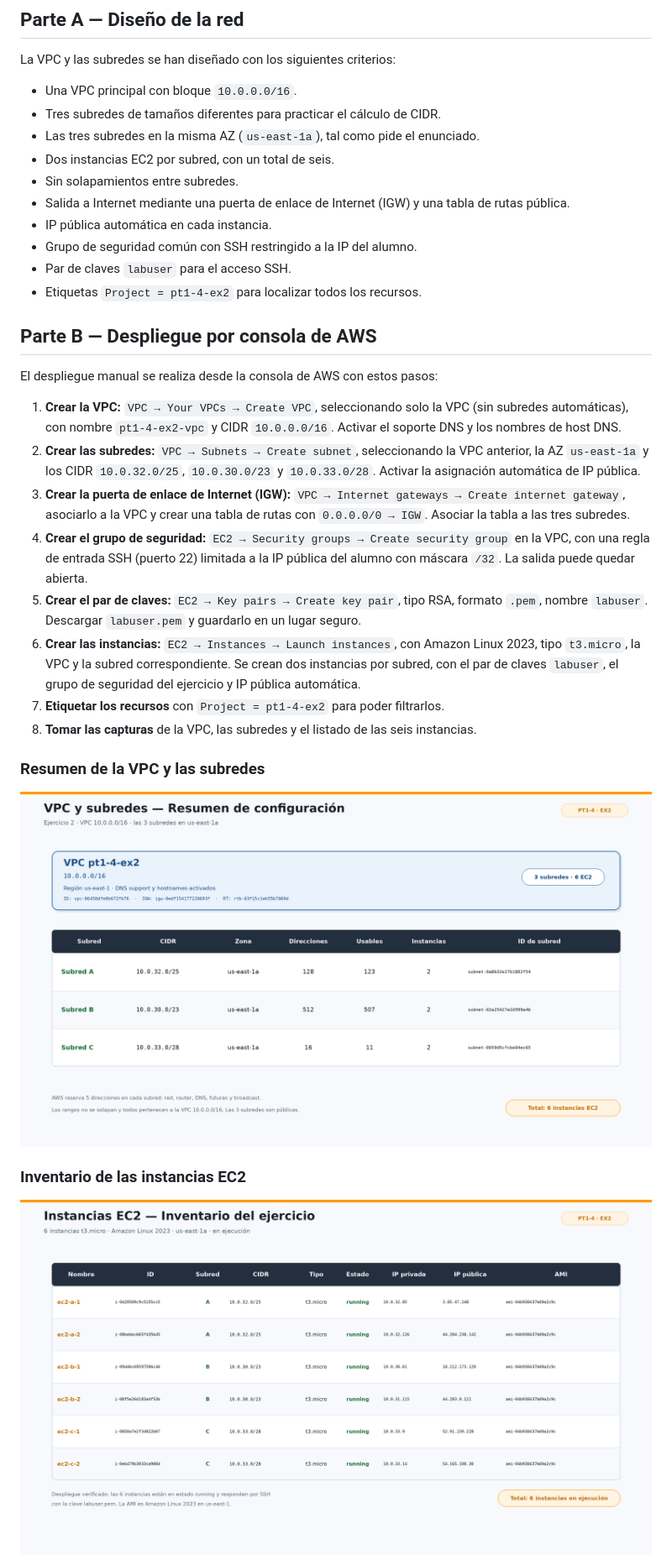
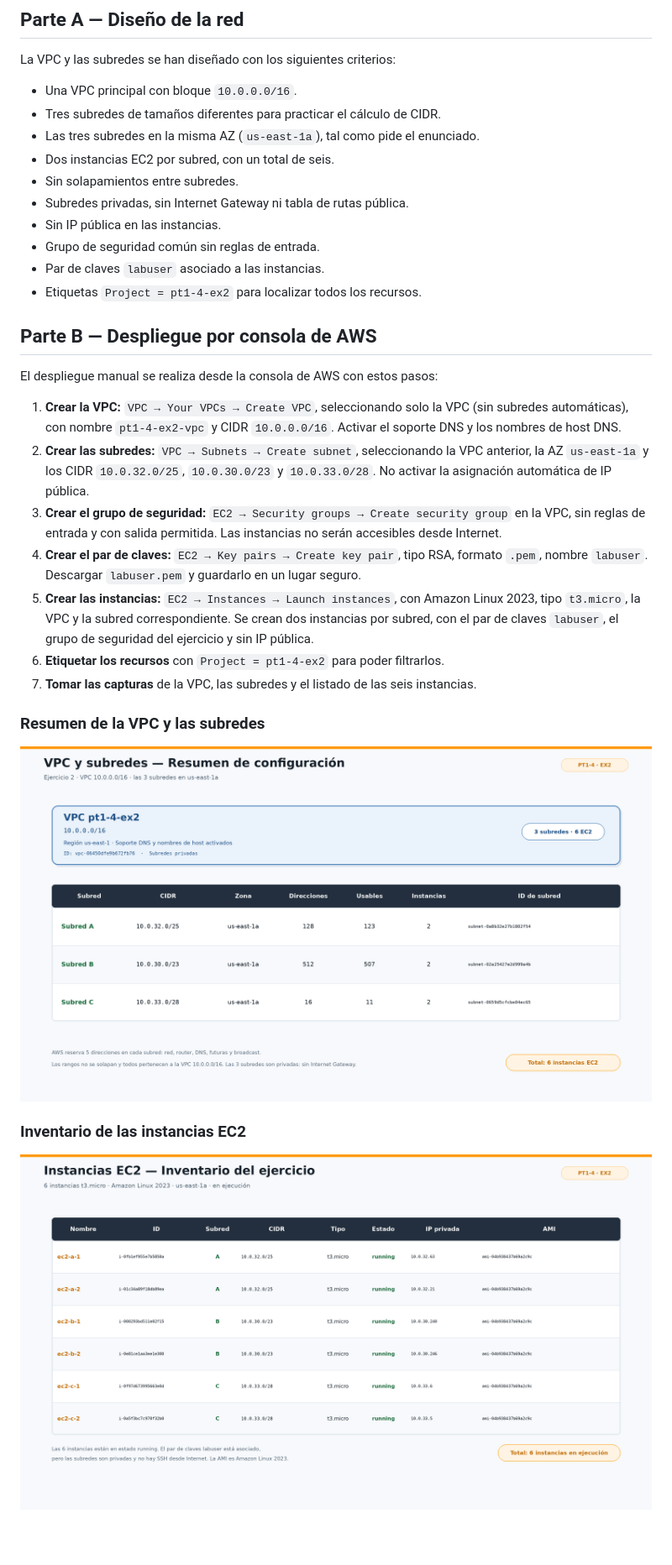
Before and after one commit to Moha591/practiquescloud, a Markdown page: pt1-4-ex2/README.md, the part around one of its changes. Shown at 84% size. Rendered like a GitHub page; pictures changed too: pt1-4-ex2/assets/ec2_instances.png, pt1-4-ex2/assets/vpc_subnets.png; blank space fills up the shorter version.

```diff
--- a/pt1-4-ex2/README.md
+++ b/pt1-4-ex2/README.md
@@ -62,10 +64,10 @@ La VPC y las subredes se han diseñado con los siguientes criterios:
 - Las tres subredes en la misma AZ (`us-east-1a`), tal como pide el enunciado.
 - Dos instancias EC2 por subred, con un total de seis.
 - Sin solapamientos entre subredes.
-- Salida a Internet mediante una puerta de enlace de Internet (IGW) y una tabla de rutas pública.
-- IP pública automática en cada instancia.
-- Grupo de seguridad común con SSH restringido a la IP del alumno.
-- Par de claves `labuser` para el acceso SSH.
+- Subredes privadas, sin Internet Gateway ni tabla de rutas pública.
+- Sin IP pública en las instancias.
+- Grupo de seguridad común sin reglas de entrada.
+- Par de claves `labuser` asociado a las instancias.
 - Etiquetas `Project = pt1-4-ex2` para localizar todos los recursos.
 
 ## Parte B — Despliegue por consola de AWS
@@ -77,21 +79,18 @@ El despliegue manual se realiza desde la consola de AWS con estos pasos:
    Activar el soporte DNS y los nombres de host DNS.
 2. **Crear las subredes:** `VPC → Subnets → Create subnet`, seleccionando la VPC
    anterior, la AZ `us-east-1a` y los CIDR `10.0.32.0/25`, `10.0.30.0/23` y
-   `10.0.33.0/28`. Activar la asignación automática de IP pública.
-3. **Crear la puerta de enlace de Internet (IGW):** `VPC → Internet gateways → Create internet gateway`,
-   asociarlo a la VPC y crear una tabla de rutas con `0.0.0.0/0 → IGW`. Asociar la
-   tabla a las tres subredes.
-4. **Crear el grupo de seguridad:** `EC2 → Security groups → Create security group` en la
-   VPC, con una regla de entrada SSH (puerto 22) limitada a la IP pública del alumno
-   con máscara `/32`. La salida puede quedar abierta.
-5. **Crear el par de claves:** `EC2 → Key pairs → Create key pair`, tipo RSA, formato
+   `10.0.33.0/28`. No activar la asignación automática de IP pública.
+3. **Crear el grupo de seguridad:** `EC2 → Security groups → Create security group`
+   en la VPC, sin reglas de entrada y con salida permitida. Las instancias no serán
+   accesibles desde Internet.
+4. **Crear el par de claves:** `EC2 → Key pairs → Create key pair`, tipo RSA, formato
    `.pem`, nombre `labuser`. Descargar `labuser.pem` y guardarlo en un lugar seguro.
-6. **Crear las instancias:** `EC2 → Instances → Launch instances`, con Amazon Linux
+5. **Crear las instancias:** `EC2 → Instances → Launch instances`, con Amazon Linux
    2023, tipo `t3.micro`, la VPC y la subred correspondiente. Se crean dos instancias
-   por subred, con el par de claves `labuser`, el grupo de seguridad del ejercicio y IP
-   pública automática.
-7. **Etiquetar los recursos** con `Project = pt1-4-ex2` para poder filtrarlos.
-8. **Tomar las capturas** de la VPC, las subredes y el listado de las seis instancias.
+   por subred, con el par de claves `labuser`, el grupo de seguridad del ejercicio y
+   sin IP pública.
+6. **Etiquetar los recursos** con `Project = pt1-4-ex2` para poder filtrarlos.
+7. **Tomar las capturas** de la VPC, las subredes y el listado de las seis instancias.
 
 ### Resumen de la VPC y las subredes
 
```
Also changed, not shown: other parts of pt1-4-ex2/README.md (+87 -135 lines), pt1-4-ex2/assets/topologia.png, 5 other files.
